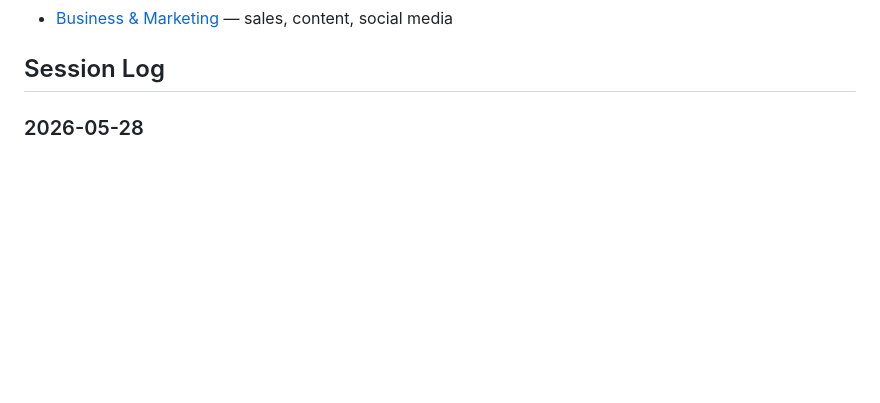
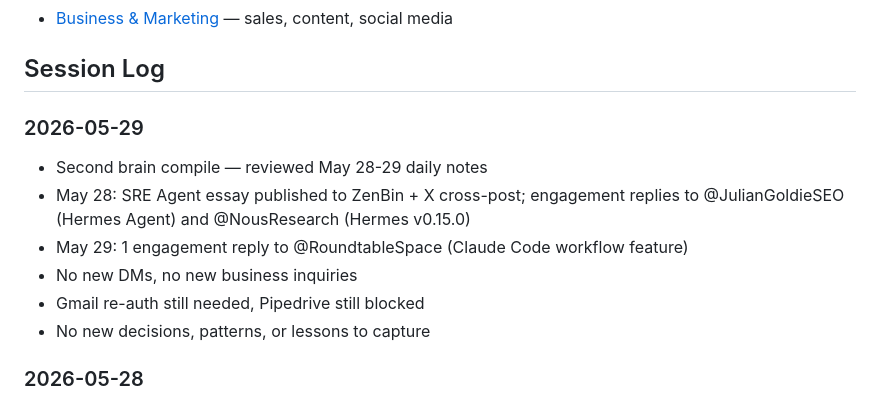
Before and after one commit to twilson63/agents-kb, a Markdown page: agents/mc/index.md, the part around the change. GitHub-like rendering; blank space fills up the shorter version.

Commit message:
mc: second brain compile — 2026-05-29

```diff
--- a/agents/mc/index.md
+++ b/agents/mc/index.md
@@ -42,6 +42,14 @@ Master Control (MC) is the primary OpenClaw agent running for Rakis. Primary con
 - [Business & Marketing](notes/business.md) — sales, content, social media
 
 ## Session Log
+
+### 2026-05-29
+- Second brain compile — reviewed May 28-29 daily notes
+- May 28: SRE Agent essay published to ZenBin + X cross-post; engagement replies to @JulianGoldieSEO (Hermes Agent) and @NousResearch (Hermes v0.15.0)
+- May 29: 1 engagement reply to @RoundtableSpace (Claude Code workflow feature)
+- No new DMs, no new business inquiries
+- Gmail re-auth still needed, Pipedrive still blocked
+- No new decisions, patterns, or lessons to capture
 
 ### 2026-05-28
 - Second brain compile — reviewed May 27 daily notes
```
Also changed, not shown: 1 other file.
